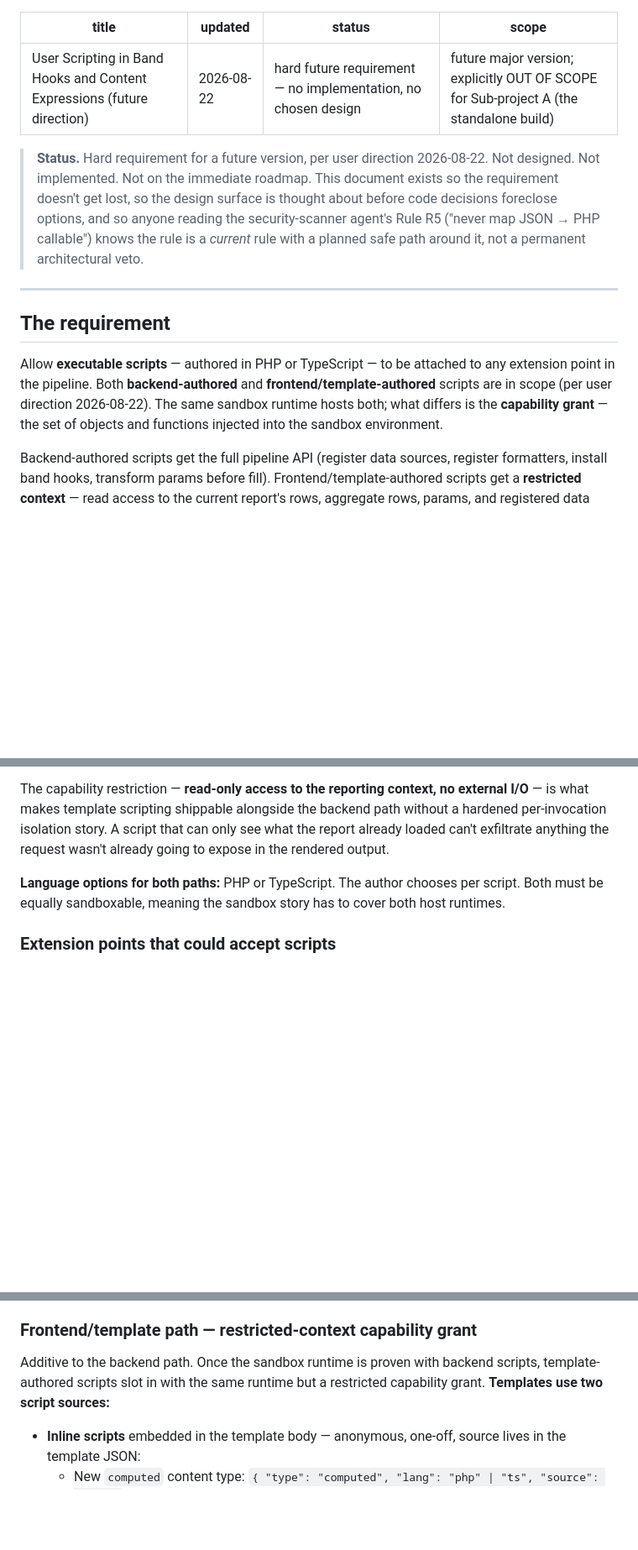
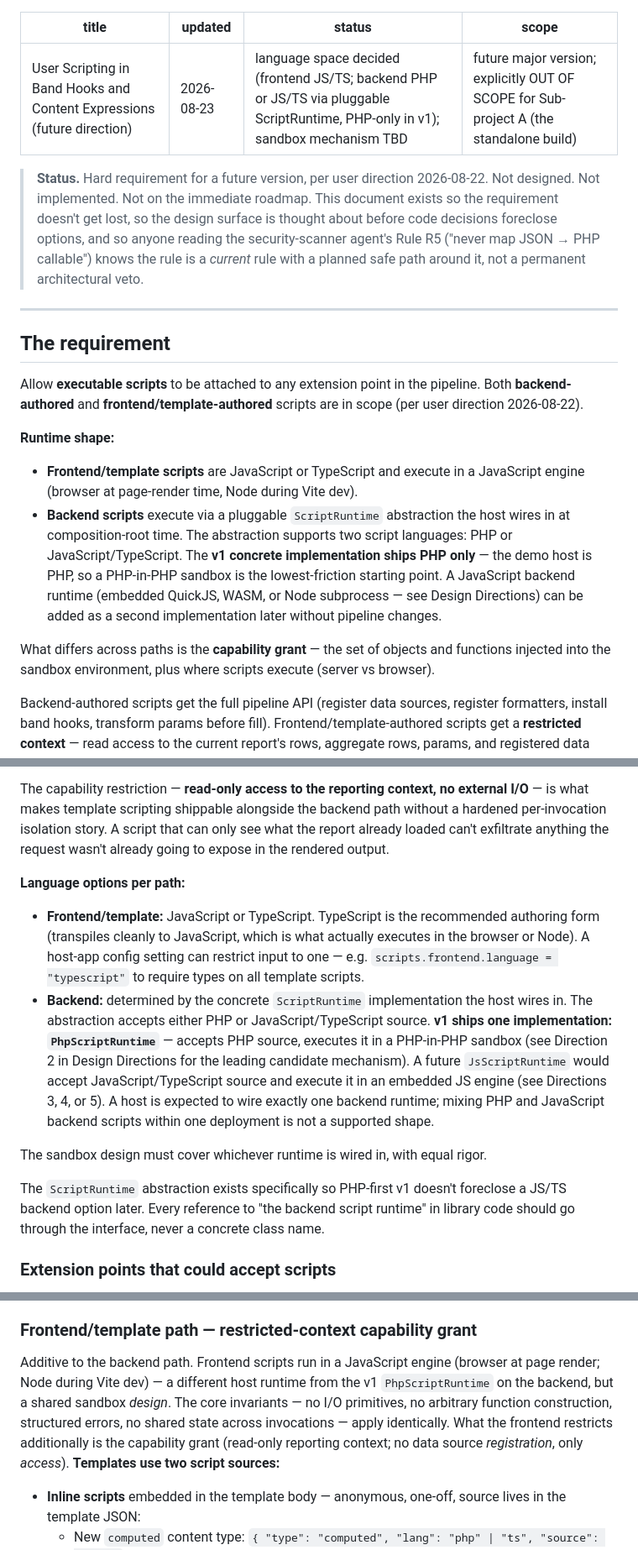
Before and after one commit to edgecase123/report-writer, a Markdown page: docs/architecture/user-scripting.md, 3 parts joined by grey strips. Shown at 84% size. GitHub-like rendering; blank space fills up the shorter version.

Commit message:
docs(architecture): scope user-scripting language decisions in user-scripting.md
Iterative user direction (2026-08-23):

- Frontend/template scripts are JavaScript/TypeScript (browser or Node
  runtime). TypeScript is the recommended authoring form; host may restrict
  input to one via config.
- Backend scripts execute via a pluggable ScriptRuntime abstraction. The
  abstraction supports two languages by design: PHP or JavaScript/TypeScript.
  v1 ships one concrete implementation (PhpScriptRuntime); a JsScriptRuntime
  can be added later as a purely additive change.
- The pluggability is deliberately narrow — two languages, not arbitrary —
  to avoid over-abstraction while keeping the door open for a JS backend.

Also fixes an earlier inaccurate claim that 'the same sandbox runtime hosts
both paths' — frontend and backend runtimes are distinct even in v1
(browser JS engine vs PhpScriptRuntime). Sandbox design principles are
shared; hosting runtimes are not.

Design Directions section gains a preamble mapping each direction to the
runtime implementation it applies to (Direction 2 for PhpScriptRuntime;
Directions 3/5 for JsScriptRuntime; Directions 4/5 either; Direction 1 as
non-scripting fallback).

```diff
--- a/docs/architecture/user-scripting.md
+++ b/docs/architecture/user-scripting.md
@@ -1,7 +1,7 @@
 ---
 title: User Scripting in Band Hooks and Content Expressions (future direction)
-updated: 2026-08-22
-status: hard future requirement — no implementation, no chosen design
+updated: 2026-08-23
+status: language space decided (frontend JS/TS; backend PHP or JS/TS via pluggable ScriptRuntime, PHP-only in v1); sandbox mechanism TBD
 scope: future major version; explicitly OUT OF SCOPE for Sub-project A (the standalone build)
 ---
 
@@ -11,7 +11,14 @@ scope: future major version; explicitly OUT OF SCOPE for Sub-project A (the stan
 
 ## The requirement
 
-Allow **executable scripts** — authored in PHP or TypeScript — to be attached to any extension point in the pipeline. Both **backend-authored** and **frontend/template-authored** scripts are in scope (per user direction 2026-08-22). The same sandbox runtime hosts both; what differs is the **capability grant** — the set of objects and functions injected into the sandbox environment.
+Allow **executable scripts** to be attached to any extension point in the pipeline. Both **backend-authored** and **frontend/template-authored** scripts are in scope (per user direction 2026-08-22).
+
+**Runtime shape:**
+
+- **Frontend/template scripts** are JavaScript or TypeScript and execute in a JavaScript engine (browser at page-render time, Node during Vite dev).
+- **Backend scripts** execute via a pluggable `ScriptRuntime` abstraction the host wires in at composition-root time. The abstraction supports two script languages: PHP or JavaScript/TypeScript. The **v1 concrete implementation ships PHP only** — the demo host is PHP, so a PHP-in-PHP sandbox is the lowest-friction starting point. A JavaScript backend runtime (embedded QuickJS, WASM, or Node subprocess — see Design Directions) can be added as a second implementation later without pipeline changes.
+
+What differs across paths is the **capability grant** — the set of objects and functions injected into the sandbox environment, plus where scripts execute (server vs browser).
 
 Backend-authored scripts get the full pipeline API (register data sources, register formatters, install band hooks, transform params before fill). Frontend/template-authored scripts get a **restricted context** — read access to the current report's rows, aggregate rows, params, and registered data sources, plus safe stdlib (math, string manipulation, date parsing, JSON). Neither path grants `fetch()`, filesystem, or process access to script code.
 
@@ -90,7 +97,14 @@ Template-authored scripts CANNOT:
 
 The capability restriction — **read-only access to the reporting context, no external I/O** — is what makes template scripting shippable alongside the backend path without a hardened per-invocation isolation story. A script that can only see what the report already loaded can't exfiltrate anything the request wasn't already going to expose in the rendered output.
 
-**Language options for both paths:** PHP or TypeScript. The author chooses per script. Both must be equally sandboxable, meaning the sandbox story has to cover both host runtimes.
+**Language options per path:**
+
+- **Frontend/template:** JavaScript or TypeScript. TypeScript is the recommended authoring form (transpiles cleanly to JavaScript, which is what actually executes in the browser or Node). A host-app config setting can restrict input to one — e.g. `scripts.frontend.language = "typescript"` to require types on all template scripts.
+- **Backend:** determined by the concrete `ScriptRuntime` implementation the host wires in. The abstraction accepts either PHP or JavaScript/TypeScript source. **v1 ships one implementation: `PhpScriptRuntime`** — accepts PHP source, executes it in a PHP-in-PHP sandbox (see Direction 2 in Design Directions for the leading candidate mechanism). A future `JsScriptRuntime` would accept JavaScript/TypeScript source and execute it in an embedded JS engine (see Directions 3, 4, or 5). A host is expected to wire exactly one backend runtime; mixing PHP and JavaScript backend scripts within one deployment is not a supported shape.
+
+The sandbox design must cover whichever runtime is wired in, with equal rigor.
+
+The `ScriptRuntime` abstraction exists specifically so PHP-first v1 doesn't foreclose a JS/TS backend option later. Every reference to "the backend script runtime" in library code should go through the interface, never a concrete class name.
 
 ### Extension points that could accept scripts
 
@@ -277,7 +299,7 @@ Backend-authored scripts slot in as importable modules, resolved per-render:
 
 ### Frontend/template path — restricted-context capability grant
 
-Additive to the backend path. Once the sandbox runtime is proven with backend scripts, template-authored scripts slot in with the same runtime but a restricted capability grant. **Templates use two script sources:**
+Additive to the backend path. Frontend scripts run in a JavaScript engine (browser at page render; Node during Vite dev) — a different host runtime from the v1 `PhpScriptRuntime` on the backend, but a shared sandbox *design*. The core invariants — no I/O primitives, no arbitrary function construction, structured errors, no shared state across invocations — apply identically. What the frontend restricts additionally is the capability grant (read-only reporting context; no data source *registration*, only *access*). **Templates use two script sources:**
 
 - **Inline scripts** embedded in the template body — anonymous, one-off, source lives in the template JSON:
   - New `computed` content type: `{ "type": "computed", "lang": "php" | "ts", "source": "..." }`
```
Also changed, not shown: other parts of docs/architecture/user-scripting.md (+8 -0 lines).
